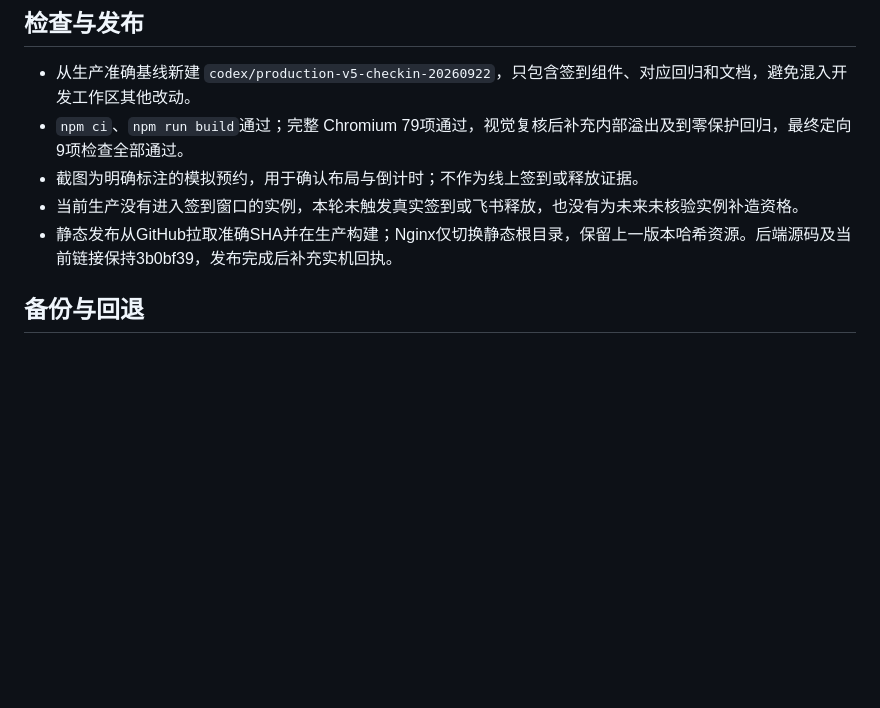
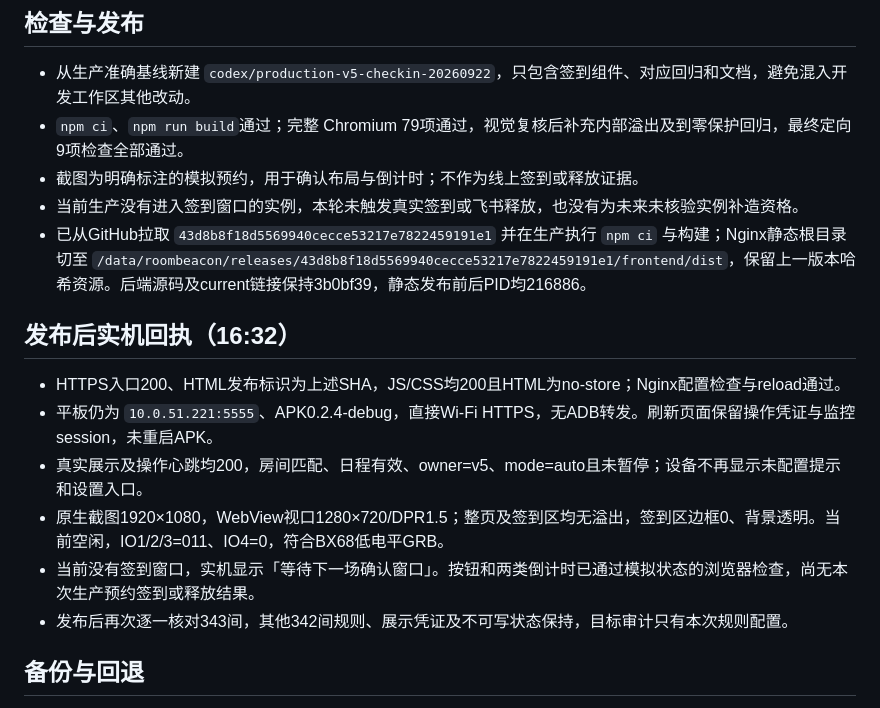
Before and after one commit to arthurxbwang/roombeacon, a Markdown page: docs/production-v5-checkin-2026-09-22.md, the part around the change. Rendered like a GitHub page; blank space fills up the shorter version.

Commit message:
docs: record production check-in rollout and tablet verification

```diff
--- a/docs/production-v5-checkin-2026-09-22.md
+++ b/docs/production-v5-checkin-2026-09-22.md
@@ -26,7 +26,16 @@
 - `npm ci`、`npm run build`通过；完整 Chromium 79项通过，视觉复核后补充内部溢出及到零保护回归，最终定向9项检查全部通过。
 - 截图为明确标注的模拟预约，用于确认布局与倒计时；不作为线上签到或释放证据。
 - 当前生产没有进入签到窗口的实例，本轮未触发真实签到或飞书释放，也没有为未来未核验实例补造资格。
-- 静态发布从GitHub拉取准确SHA并在生产构建；Nginx仅切换静态根目录，保留上一版本哈希资源。后端源码及当前链接保持3b0bf39，发布完成后补充实机回执。
+- 已从GitHub拉取 `43d8b8f18d5569940cecce53217e7822459191e1` 并在生产执行 `npm ci` 与构建；Nginx静态根目录切至 `/data/roombeacon/releases/43d8b8f18d5569940cecce53217e7822459191e1/frontend/dist`，保留上一版本哈希资源。后端源码及current链接保持3b0bf39，静态发布前后PID均216886。
+
+## 发布后实机回执（16:32）
+
+- HTTPS入口200、HTML发布标识为上述SHA，JS/CSS均200且HTML为no-store；Nginx配置检查与reload通过。
+- 平板仍为 `10.0.51.221:5555`、APK0.2.4-debug，直接Wi-Fi HTTPS，无ADB转发。刷新页面保留操作凭证与监控session，未重启APK。
+- 真实展示及操作心跳均200，房间匹配、日程有效、owner=v5、mode=auto且未暂停；设备不再显示未配置提示和设置入口。
+- 原生截图1920×1080，WebView视口1280×720/DPR1.5；整页及签到区均无溢出，签到区边框0、背景透明。当前空闲，IO1/2/3=011、IO4=0，符合BX68低电平GRB。
+- 当前没有签到窗口，实机显示「等待下一场确认窗口」。按钮和两类倒计时已通过模拟状态的浏览器检查，尚无本次生产预约签到或释放结果。
+- 发布后再次逐一核对343间，其他342间规则、展示凭证及不可写状态保持，目标审计只有本次规则配置。
 
 ## 备份与回退
 
```
Also changed, not shown: CHANGELOG.md (+1 -1 lines), docs/handoff.md (+1 -1 lines).
